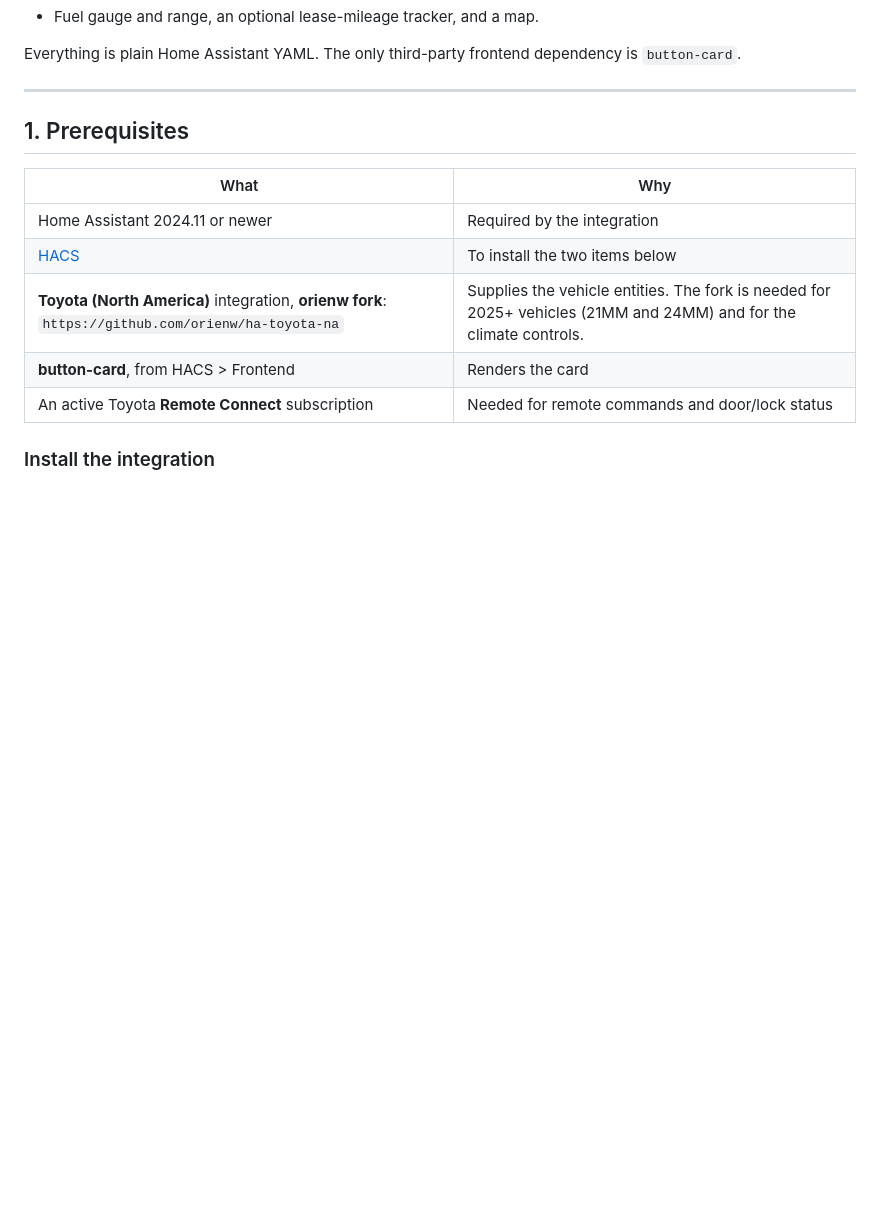
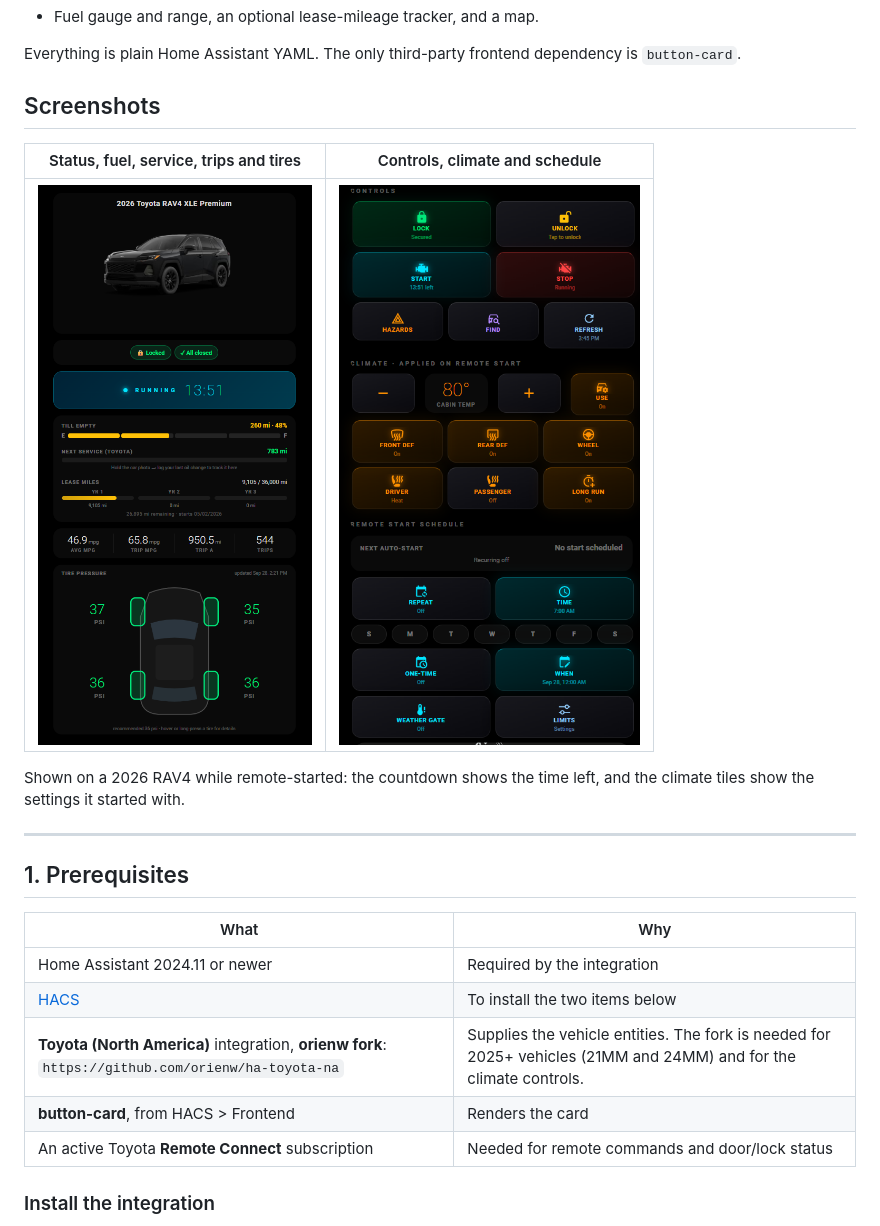
Before and after one commit to geoguy89/HA-toyota-orienw-2026card-setup, a Markdown page: README.md, the part around the change. GitHub-like rendering; pictures changed too: docs/images/card-controls.png (added), docs/images/card-status.png (added); blank space fills up the shorter version.

Commit message:
Add screenshots of the card to the README

```diff
--- a/README.md
+++ b/README.md
@@ -15,6 +15,14 @@ A dashboard card plus a Home Assistant package for Toyota (and Lexus) vehicles i
 - Fuel gauge and range, an optional lease-mileage tracker, and a map.
 
 Everything is plain Home Assistant YAML. The only third-party frontend dependency is `button-card`.
+
+## Screenshots
+
+| Status, fuel, service, trips and tires | Controls, climate and schedule |
+|---|---|
+| ![Car photo, lock and door status, remote-start countdown, fuel gauge, next service, lease miles, trip stats and a tire-pressure diagram](docs/images/card-status.png) | ![Lock, unlock, start, stop, hazards, find and refresh buttons; cabin temperature, defrost, heated wheel and seats; recurring and one-time remote-start schedule with a weather gate](docs/images/card-controls.png) |
+
+Shown on a 2026 RAV4 while remote-started: the countdown shows the time left, and the climate tiles show the settings it started with.
 
 ---
 
```
